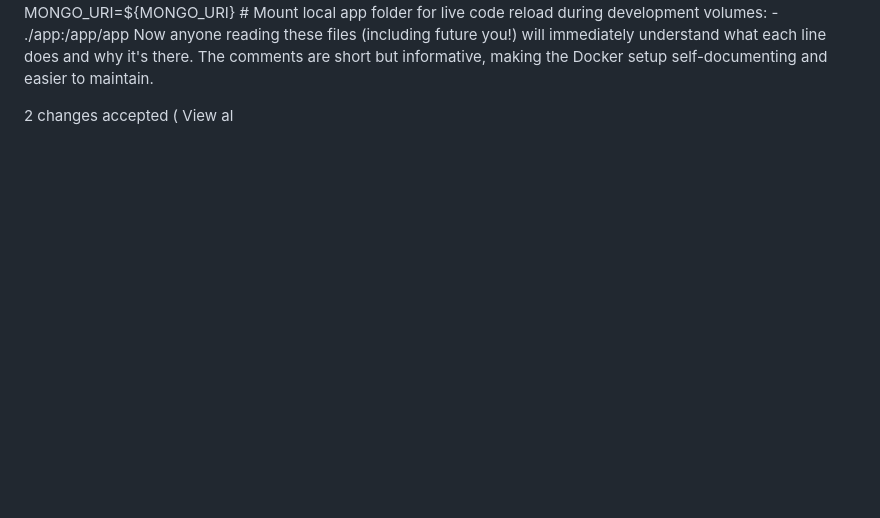
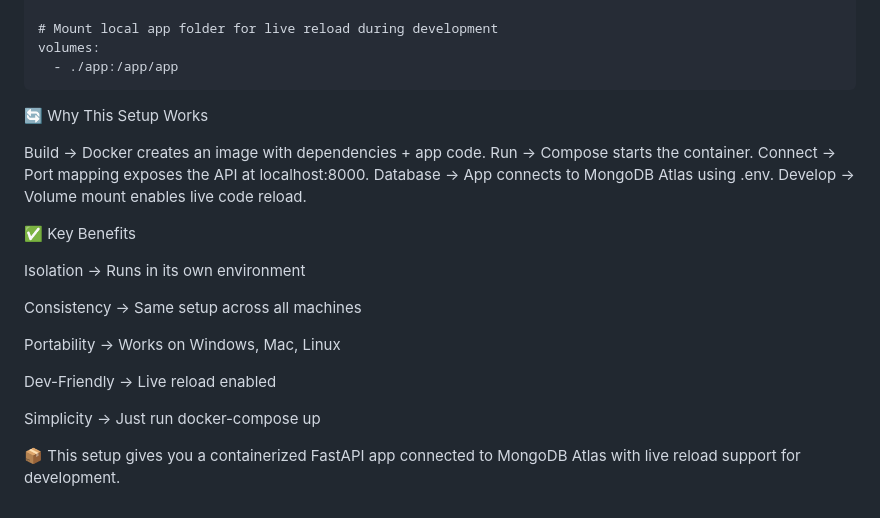
Before and after one commit to mshafiq92/videomanagerapp, a Markdown page: README.md, the part around one of its changes. Rendered like a GitHub page; blank space fills up the shorter version.

```diff
--- a/README.md
+++ b/README.md
@@ -177,11 +154,28 @@ services:
     environment:
       - MONGO_URI=${MONGO_URI}
-    # Mount local app folder for live code reload during development
+
+    # Mount local app folder for live reload during development
     volumes:
       - ./app:/app/app
-Now anyone reading these files (including future you!) will immediately understand what each line does and why it's there. The comments are short but informative, making the Docker setup self-documenting and easier to maintain.
 
+🔄 Why This Setup Works
 
-2 changes accepted
-(
-View al
+Build → Docker creates an image with dependencies + app code.
+Run → Compose starts the container.
+Connect → Port mapping exposes the API at localhost:8000.
+Database → App connects to MongoDB Atlas using .env.
+Develop → Volume mount enables live code reload.
+
+✅ Key Benefits
+
+Isolation → Runs in its own environment
+
+Consistency → Same setup across all machines
+
+Portability → Works on Windows, Mac, Linux
+
+Dev-Friendly → Live reload enabled
+
+Simplicity → Just run docker-compose up
+
+📦 This setup gives you a containerized FastAPI app connected to MongoDB Atlas with live reload support for development.
```
Also changed, not shown: other parts of README.md (+104 -127 lines).
